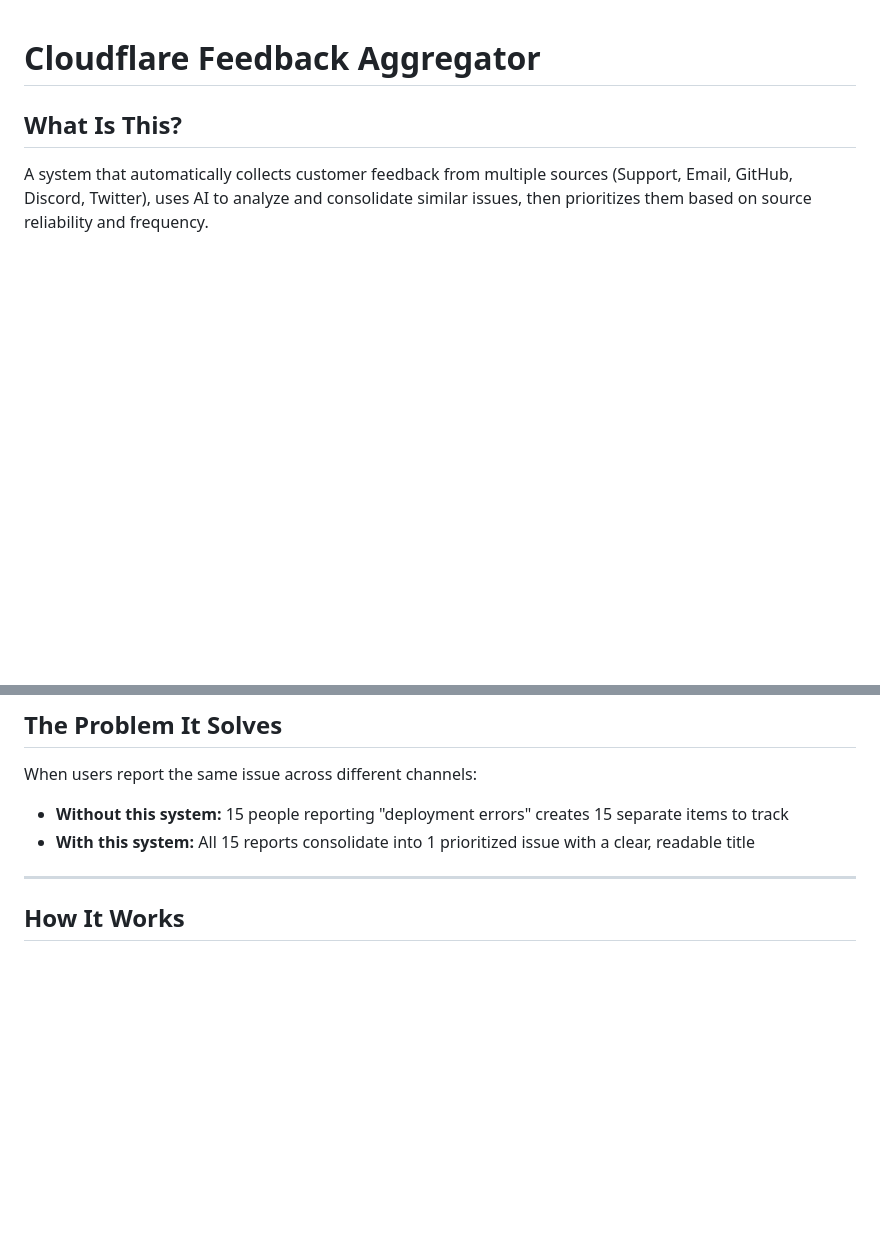
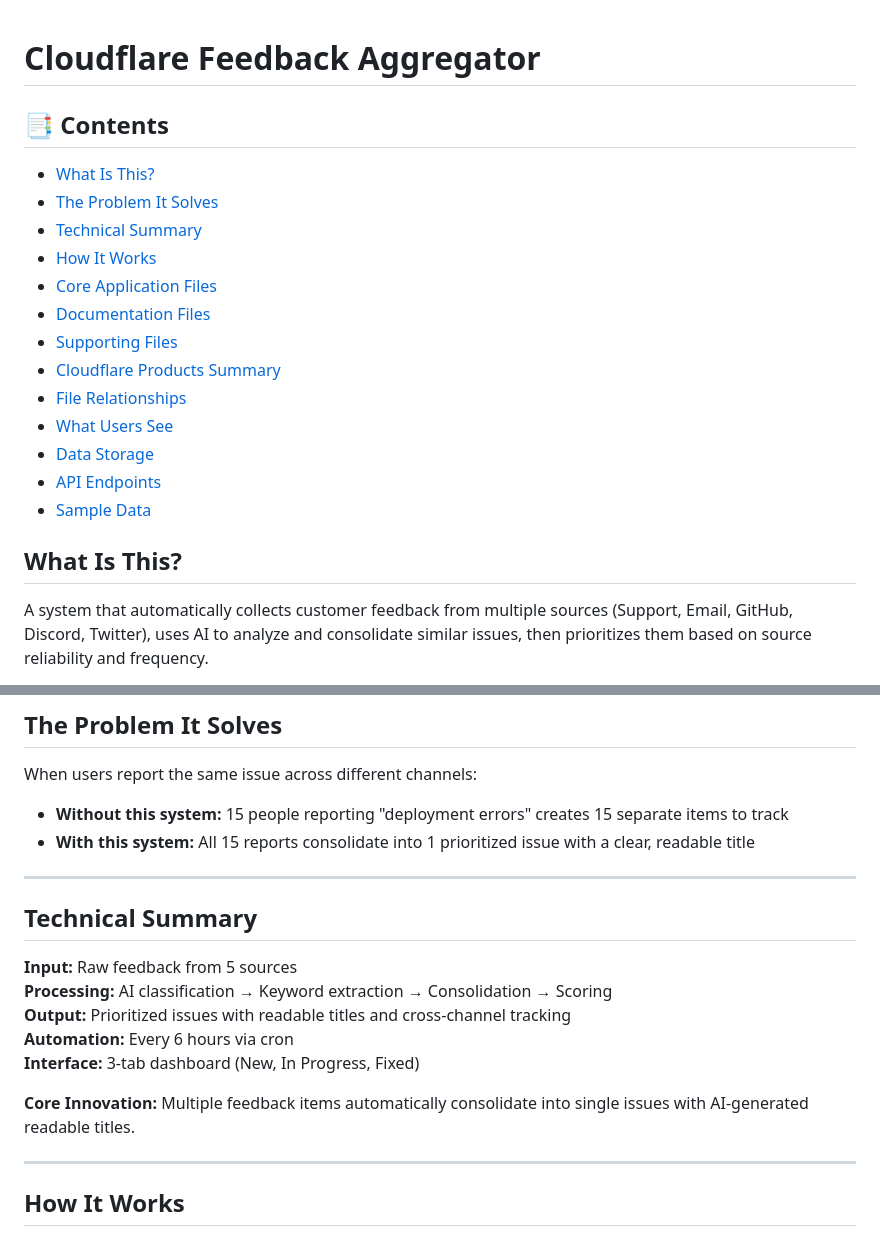
Before and after one commit to keertipc7/Cloudflare-Project, a Markdown page: README.md, 2 parts joined by grey strips. Rendered like a GitHub page; blank space fills up the shorter version.

```diff
--- a/README.md
+++ b/README.md
@@ -1,4 +1,21 @@
 # Cloudflare Feedback Aggregator
+
+## 📑 Contents
+
+- [What Is This?](#what-is-this)
+- [The Problem It Solves](#the-problem-it-solves)
+- [Technical Summary](#technical-summary)
+- [How It Works](#how-it-works)
+- [Core Application Files](#core-application-files)
+- [Documentation Files](#documentation-files)
+- [Supporting Files](#supporting-files)
+- [Cloudflare Products Summary](#cloudflare-products-summary)
+- [File Relationships](#file-relationships)
+- [What Users See](#what-users-see)
+- [Data Storage](#data-storage)
+- [API Endpoints](#api-endpoints)
+- [Sample Data](#sample-data)
+
 
 ## What Is This?
 
@@ -15,6 +32,18 @@ A system that automatically collects customer feedback from multiple sources (Su
 When users report the same issue across different channels:
 - **Without this system:** 15 people reporting "deployment errors" creates 15 separate items to track
 - **With this system:** All 15 reports consolidate into 1 prioritized issue with a clear, readable title
+
+---
+
+## Technical Summary
+
+**Input:** Raw feedback from 5 sources
+**Processing:** AI classification → Keyword extraction → Consolidation → Scoring
+**Output:** Prioritized issues with readable titles and cross-channel tracking
+**Automation:** Every 6 hours via cron
+**Interface:** 3-tab dashboard (New, In Progress, Fixed)
+
+**Core Innovation:** Multiple feedback items automatically consolidate into single issues with AI-generated readable titles.
 
 ---
 
```
Also changed, not shown: other parts of README.md (+0 -54 lines), ARCHITECTURE.md (+16 -7 lines).
